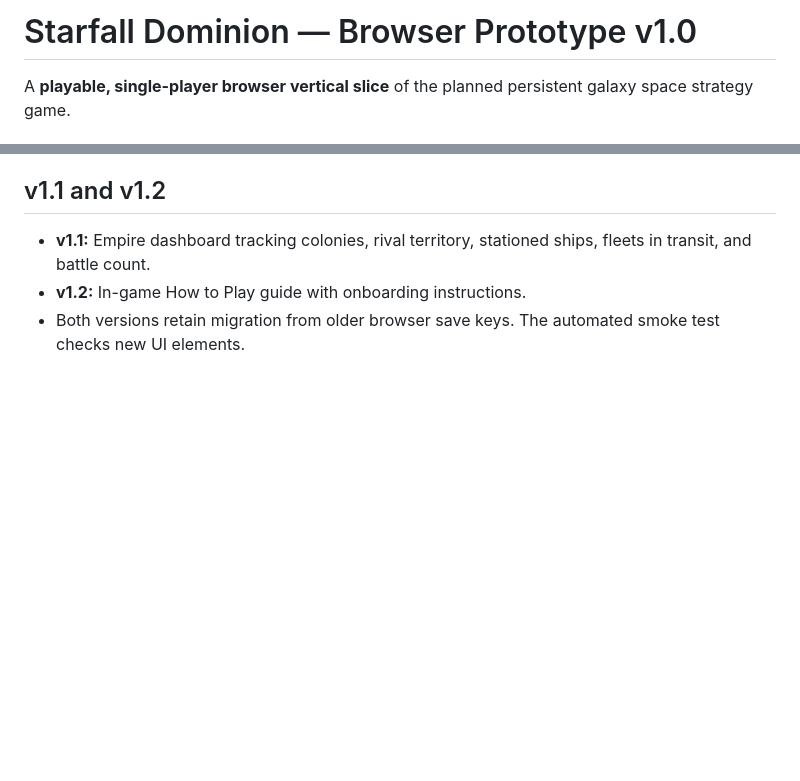
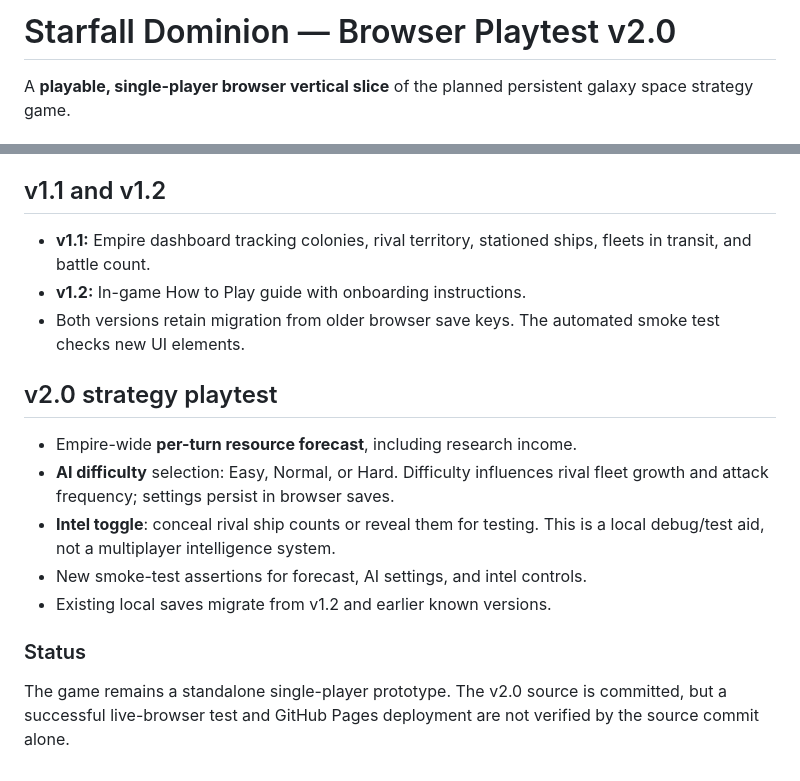
Before and after one commit to SpluxeC/StarfallDominion, a Markdown page: README.md, 2 parts joined by grey strips. GitHub-like rendering; blank space fills up the shorter version.

Commit message:
Document v2.0 economy forecasts, difficulty and intel testing

```diff
--- a/README.md
+++ b/README.md
@@ -1,4 +1,4 @@
-# Starfall Dominion — Browser Prototype v1.0
+# Starfall Dominion — Browser Playtest v2.0
 
 A **playable, single-player browser vertical slice** of the planned persistent galaxy space strategy game.
 
@@ -63,3 +63,13 @@ In GitHub repository Settings → Pages, choose **Deploy from a branch**, **main
 - **v1.1:** Empire dashboard tracking colonies, rival territory, stationed ships, fleets in transit, and battle count.
 - **v1.2:** In-game How to Play guide with onboarding instructions.
 - Both versions retain migration from older browser save keys. The automated smoke test checks new UI elements.
+
+## v2.0 strategy playtest
+- Empire-wide **per-turn resource forecast**, including research income.
+- **AI difficulty** selection: Easy, Normal, or Hard. Difficulty influences rival fleet growth and attack frequency; settings persist in browser saves.
+- **Intel toggle**: conceal rival ship counts or reveal them for testing. This is a local debug/test aid, not a multiplayer intelligence system.
+- New smoke-test assertions for forecast, AI settings, and intel controls.
+- Existing local saves migrate from v1.2 and earlier known versions.
+
+### Status
+The game remains a standalone single-player prototype. The v2.0 source is committed, but a successful live-browser test and GitHub Pages deployment are not verified by the source commit alone.
```
